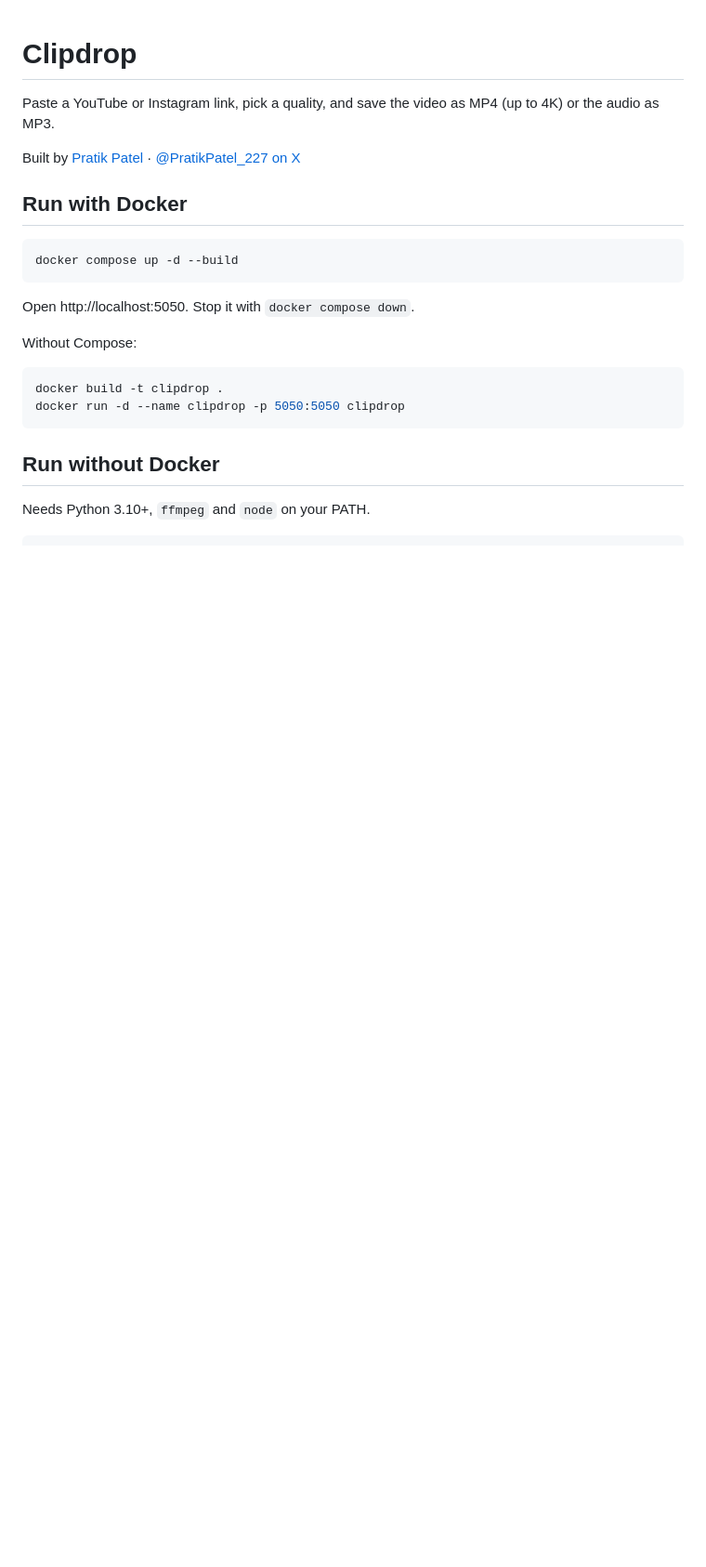
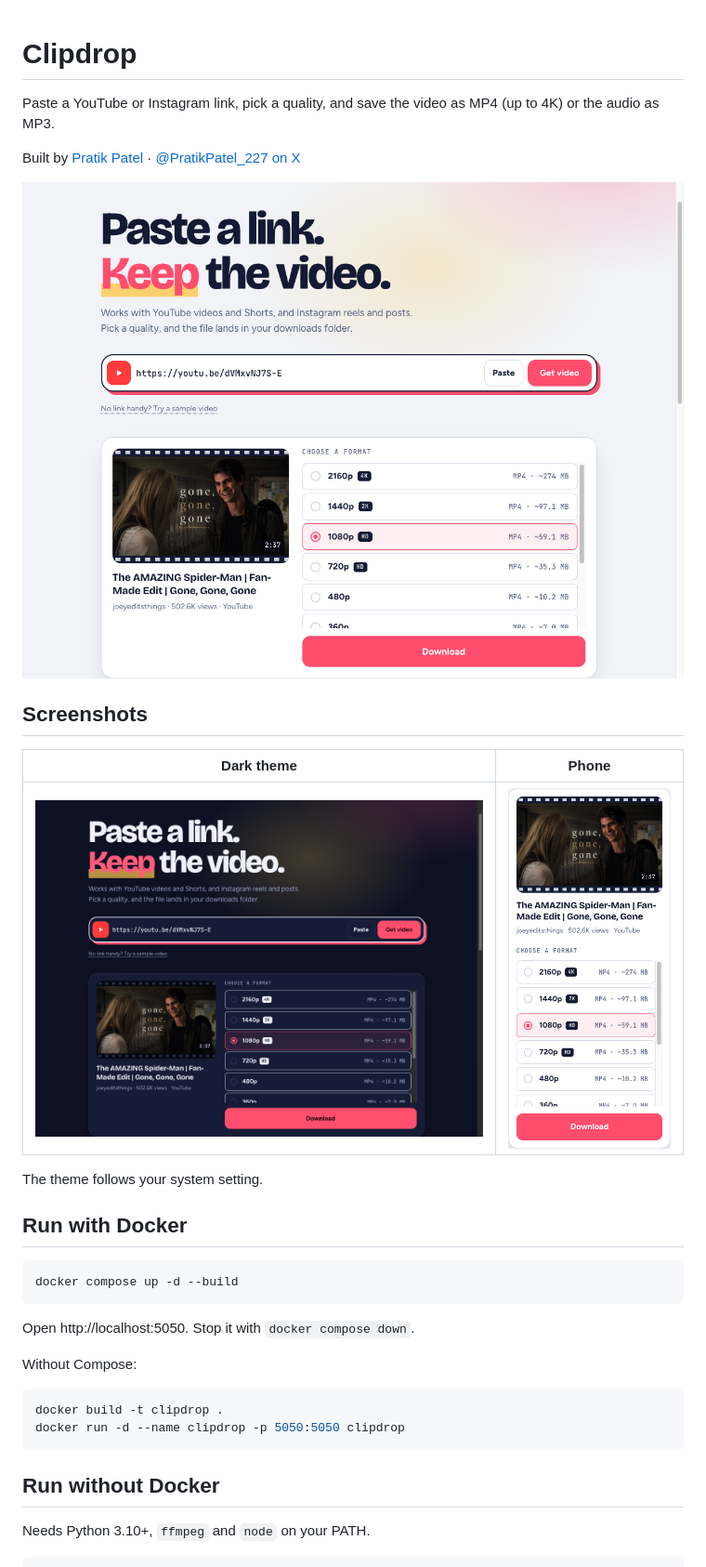
Before and after one commit to pratik227/youtube-dl, a Markdown page: README.md, the part around the change. Shown: that part at 93% size. GitHub-like rendering; pictures changed too: docs/screenshot-dark.png (added), docs/screenshot-light.png (added), docs/screenshot-mobile.png (added); blank space fills up the shorter version.

Commit message:
Add screenshots to the README

```diff
--- a/README.md
+++ b/README.md
@@ -3,6 +3,16 @@
 Paste a YouTube or Instagram link, pick a quality, and save the video as MP4 (up to 4K) or the audio as MP3.
 
 Built by [Pratik Patel](https://github.com/pratik227) · [@PratikPatel_227 on X](https://x.com/PratikPatel_227)
+
+![Clipdrop showing a pasted YouTube link with quality options from 4K down to audio only](docs/screenshot-light.png)
+
+## Screenshots
+
+| Dark theme | Phone |
+| --- | --- |
+| ![Clipdrop in dark theme](docs/screenshot-dark.png) | <img src="docs/screenshot-mobile.png" alt="Clipdrop result card on a phone" width="280"> |
+
+The theme follows your system setting.
 
 ## Run with Docker
 
```
